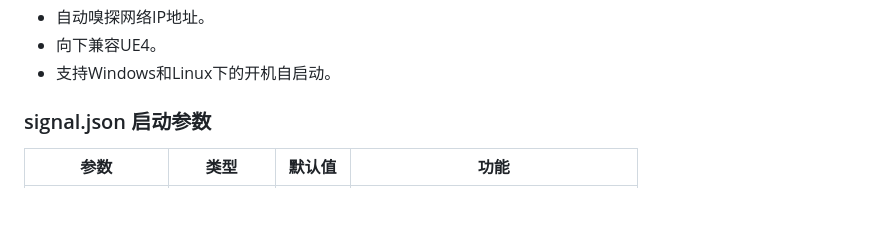
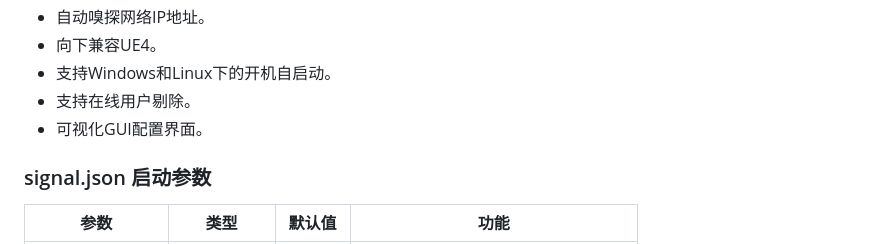
Before and after one commit to inveta/peer-stream, a Markdown page: README-zh.md, the part around the change. GitHub-like rendering; blank space fills up the shorter version.

```diff
--- a/README-zh.md
+++ b/README-zh.md
@@ -44,6 +44,8 @@ start http://localhost:88/signal.html
 - 自动嗅探网络IP地址。
 - 向下兼容UE4。
 - 支持Windows和Linux下的开机自启动。
+- 支持在线用户剔除。
+- 可视化GUI配置界面。
 
 ### signal.json 启动参数
 
```
